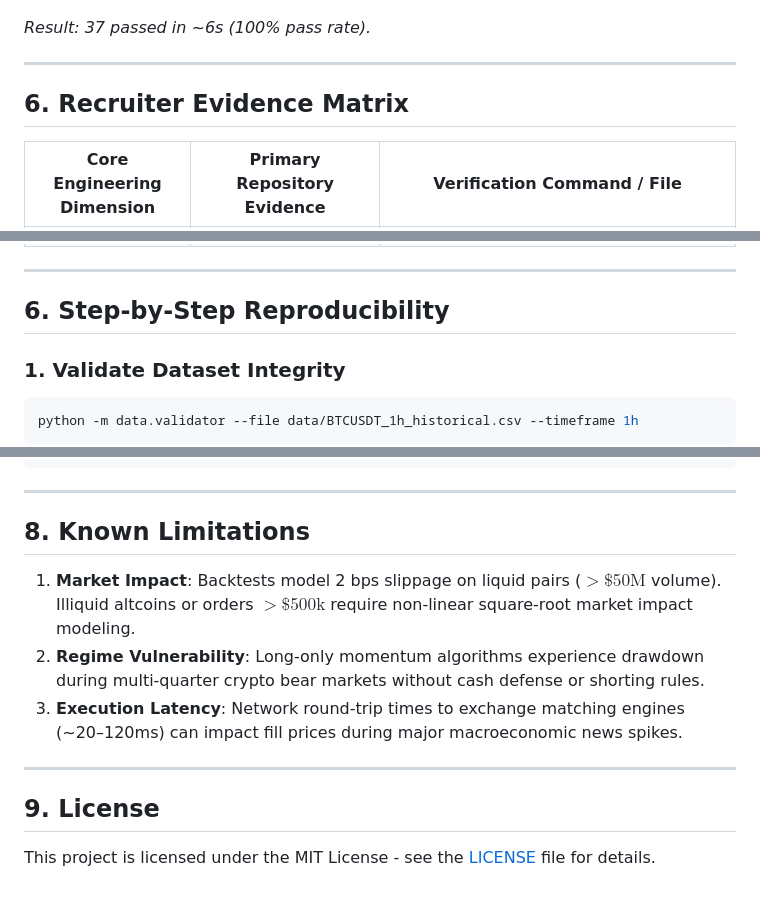
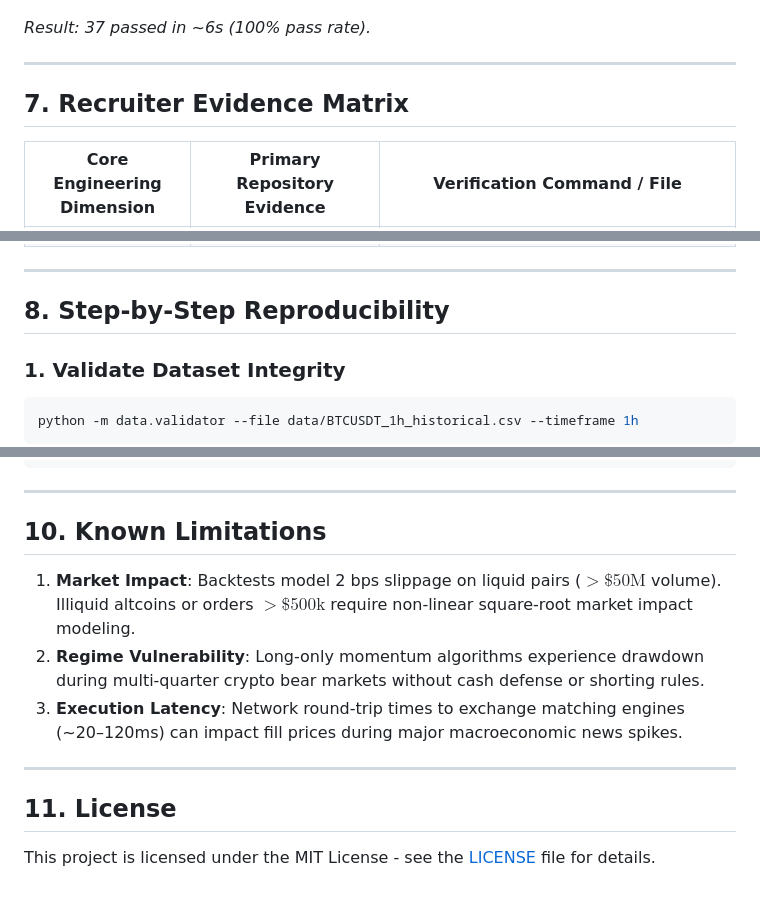
Before and after one commit to ajay1951/ai-trading-research-platform, a Markdown page: README.md, 3 parts joined by grey strips. Drawn GitHub-style.

````diff
--- a/README.md
+++ b/README.md
@@ -118,7 +135,7 @@ pytest -q
 
 ---
 
-## 6. Recruiter Evidence Matrix
+## 7. Recruiter Evidence Matrix
 
 | Core Engineering Dimension | Primary Repository Evidence | Verification Command / File |
 |---|---|---|
@@ -135,7 +152,7 @@ pytest -q
 
 ---
 
-## 6. Step-by-Step Reproducibility
+## 8. Step-by-Step Reproducibility
 
 ### 1. Validate Dataset Integrity
 ```bash
@@ -198,7 +215,7 @@ nexus update    # 1-command: git pull, rebuild frontend, and restart
 
 ---
 
-## 8. Known Limitations
+## 10. Known Limitations
 
 1. **Market Impact**: Backtests model 2 bps slippage on liquid pairs ($> \$50\text{M}$ volume). Illiquid altcoins or orders $>\$500\text{k}$ require non-linear square-root market impact modeling.
 2. **Regime Vulnerability**: Long-only momentum algorithms experience drawdown during multi-quarter crypto bear markets without cash defense or shorting rules.
@@ -206,6 +223,6 @@ nexus update    # 1-command: git pull, rebuild frontend, and restart
 
 ---
 
-## 9. License
+## 11. License
 
 This project is licensed under the MIT License - see the [LICENSE](LICENSE) file for details.
````
Also changed, not shown: other parts of README.md (+20 -3 lines), docs/architecture/pipeline.md (+5 -0 lines), docs/screenshots/01_workstation_overview.png (added), docs/screenshots/02_risk_and_execution_telemetry.png (added), docs/screenshots/03_collapsed_dock_view.png (added).
